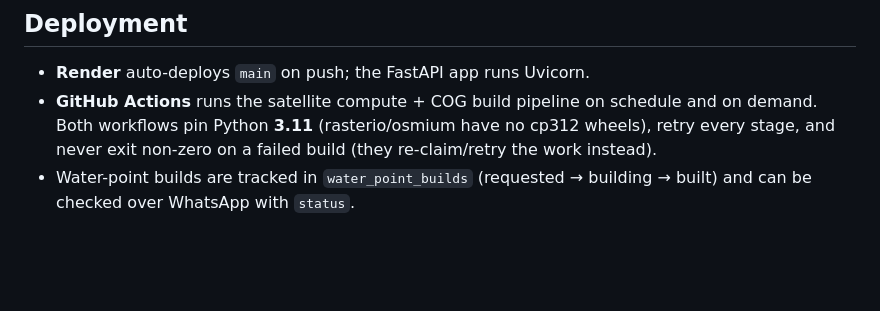
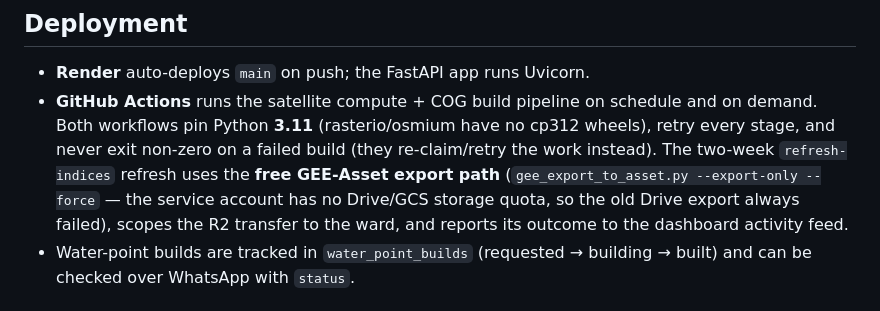
Before and after one commit to Diznizo25/arda-piosphere, a Markdown page: README.md, the part around the change. Rendered like a GitHub page; blank space fills up the shorter version.

Commit message:
Document refresh-indices fix (free GEE-asset path) in README

```diff
--- a/README.md
+++ b/README.md
@@ -217,7 +217,11 @@ paths write to it fail-open so logging never breaks the herder experience.
 - **GitHub Actions** runs the satellite compute + COG build pipeline on
   schedule and on demand. Both workflows pin Python **3.11** (rasterio/osmium
   have no cp312 wheels), retry every stage, and never exit non-zero on a failed
-  build (they re-claim/retry the work instead).
+  build (they re-claim/retry the work instead). The two-week `refresh-indices`
+  refresh uses the **free GEE-Asset export path** (`gee_export_to_asset.py
+  --export-only --force` — the service account has no Drive/GCS storage quota,
+  so the old Drive export always failed), scopes the R2 transfer to the ward,
+  and reports its outcome to the dashboard activity feed.
 - Water-point builds are tracked in `water_point_builds` (requested → building
   → built) and can be checked over WhatsApp with `status`.
 
```
